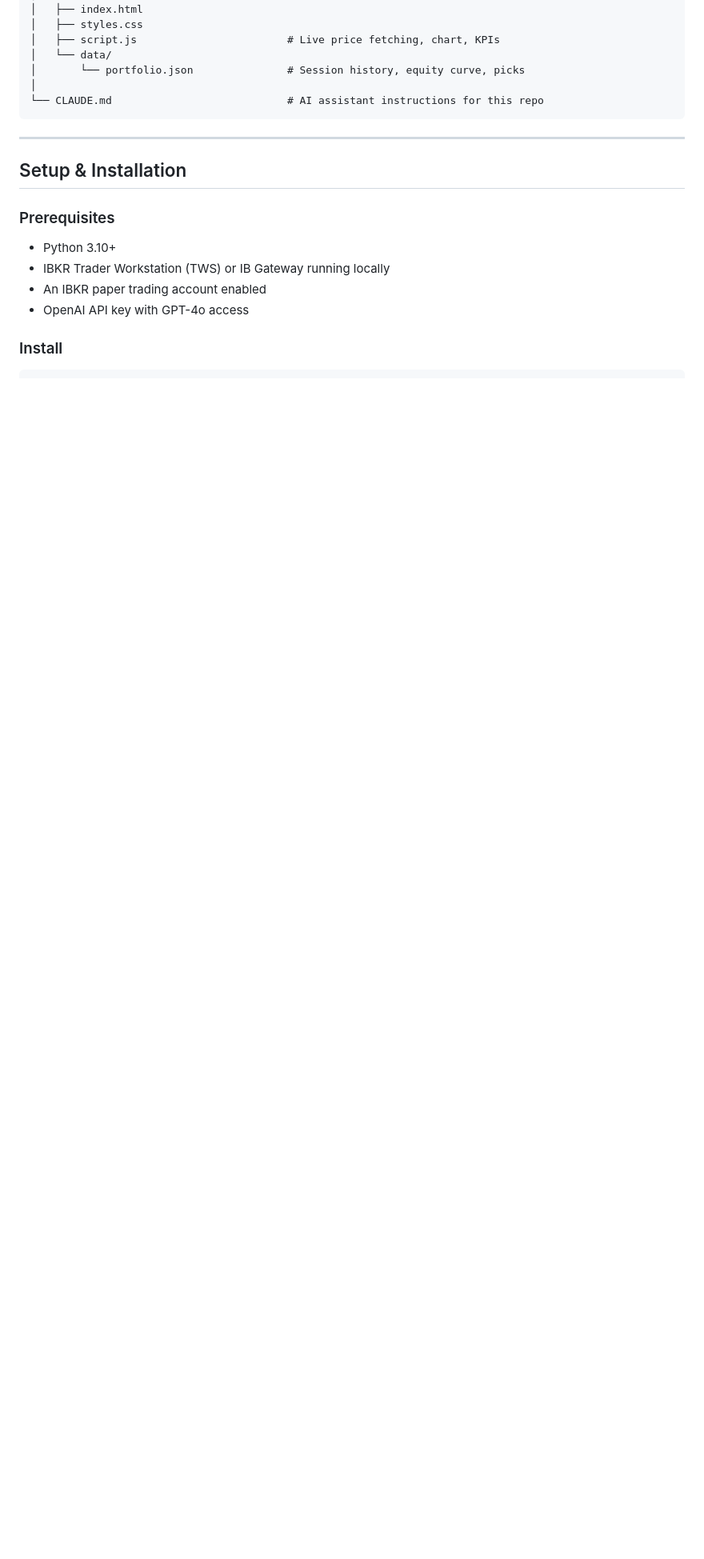
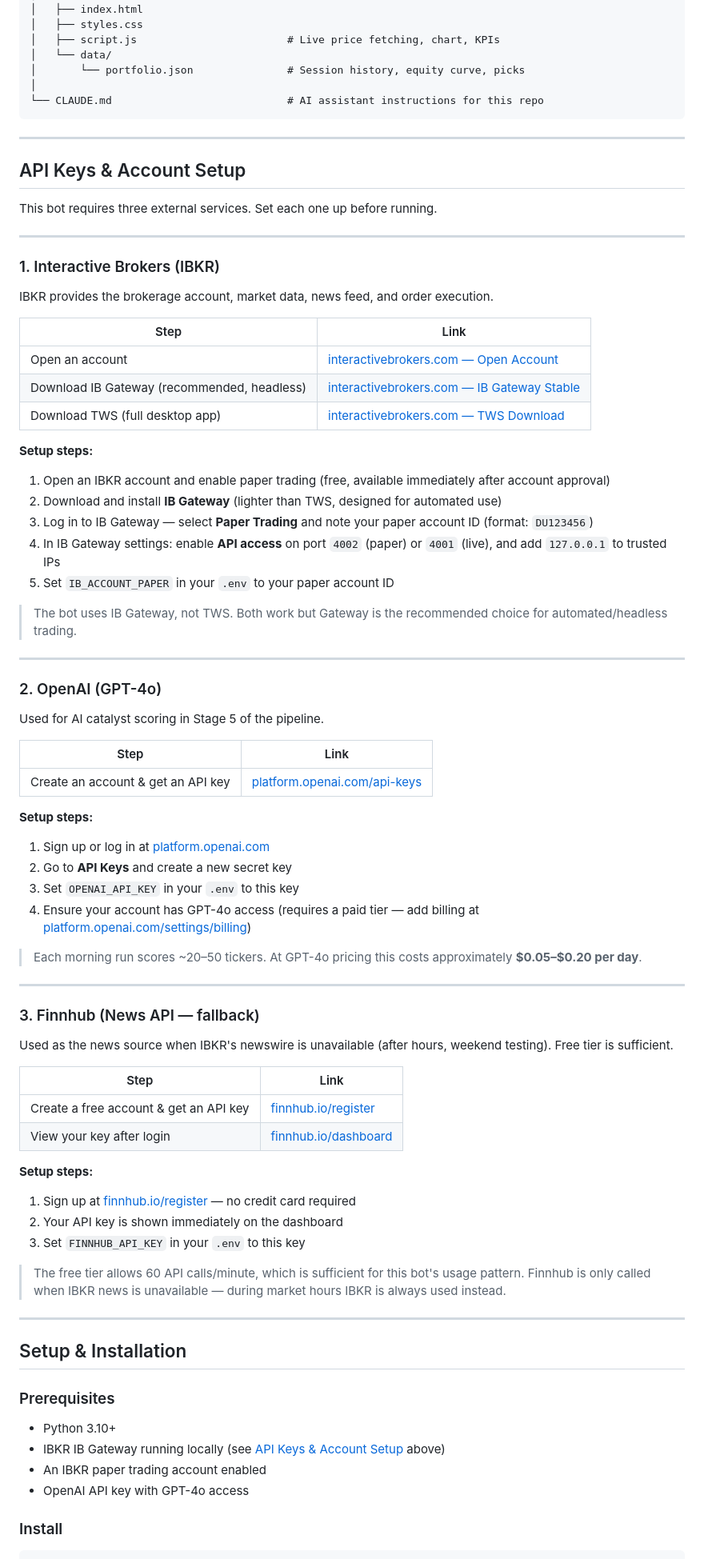
Before and after one commit to PCarroll9500/stock_bot, a Markdown page: README.md, the part around one of its changes. Shown at 80% size. Drawn GitHub-style; blank space fills up the shorter version.

Commit message:
docs: add API keys & account setup section to README
Covers IBKR (account signup, IB Gateway and TWS download links),
OpenAI (GPT-4o API key), and Finnhub (news fallback). Also adds
FINNHUB_API_KEY to the environment variables table.

Co-Authored-By: Claude Sonnet 4.6 <noreply@anthropic.com>

```diff
--- a/README.md
+++ b/README.md
@@ -560,12 +562,75 @@ stock_bot/
 
 ---
 
+## API Keys & Account Setup
+
+This bot requires three external services. Set each one up before running.
+
+---
+
+### 1. Interactive Brokers (IBKR)
+
+IBKR provides the brokerage account, market data, news feed, and order execution.
+
+| Step | Link |
+|------|------|
+| Open an account | [interactivebrokers.com — Open Account](https://www.interactivebrokers.com/en/pagemap/pagemap_newaccounts_v3.php) |
+| Download IB Gateway (recommended, headless) | [interactivebrokers.com — IB Gateway Stable](https://www.interactivebrokers.com/en/trading/ibgateway-stable.php) |
+| Download TWS (full desktop app) | [interactivebrokers.com — TWS Download](https://www.interactivebrokers.com/en/trading/download-tws.php) |
+
+**Setup steps:**
+1. Open an IBKR account and enable paper trading (free, available immediately after account approval)
+2. Download and install **IB Gateway** (lighter than TWS, designed for automated use)
+3. Log in to IB Gateway — select **Paper Trading** and note your paper account ID (format: `DU123456`)
+4. In IB Gateway settings: enable **API access** on port `4002` (paper) or `4001` (live), and add `127.0.0.1` to trusted IPs
+5. Set `IB_ACCOUNT_PAPER` in your `.env` to your paper account ID
+
+> The bot uses IB Gateway, not TWS. Both work but Gateway is the recommended choice for automated/headless trading.
+
+---
+
+### 2. OpenAI (GPT-4o)
+
+Used for AI catalyst scoring in Stage 5 of the pipeline.
+
+| Step | Link |
+|------|------|
+| Create an account & get an API key | [platform.openai.com/api-keys](https://platform.openai.com/api-keys) |
+
+**Setup steps:**
+1. Sign up or log in at [platform.openai.com](https://platform.openai.com)
+2. Go to **API Keys** and create a new secret key
+3. Set `OPENAI_API_KEY` in your `.env` to this key
+4. Ensure your account has GPT-4o access (requires a paid tier — add billing at [platform.openai.com/settings/billing](https://platform.openai.com/settings/billing))
+
+> Each morning run scores ~20–50 tickers. At GPT-4o pricing this costs approximately **$0.05–$0.20 per day**.
+
+---
+
+### 3. Finnhub (News API — fallback)
+
+Used as the news source when IBKR's newswire is unavailable (after hours, weekend testing). Free tier is sufficient.
+
+| Step | Link |
+|------|------|
+| Create a free account & get an API key | [finnhub.io/register](https://finnhub.io/register) |
+| View your key after login | [finnhub.io/dashboard](https://finnhub.io/dashboard) |
+
+**Setup steps:**
+1. Sign up at [finnhub.io/register](https://finnhub.io/register) — no credit card required
+2. Your API key is shown immediately on the dashboard
+3. Set `FINNHUB_API_KEY` in your `.env` to this key
+
+> The free tier allows 60 API calls/minute, which is sufficient for this bot's usage pattern. Finnhub is only called when IBKR news is unavailable — during market hours IBKR is always used instead.
+
+---
+
 ## Setup & Installation
 
 ### Prerequisites
 
 - Python 3.10+
-- IBKR Trader Workstation (TWS) or IB Gateway running locally
+- IBKR IB Gateway running locally (see [API Keys & Account Setup](#api-keys--account-setup) above)
 - An IBKR paper trading account enabled
 - OpenAI API key with GPT-4o access
 
```
Also changed, not shown: other parts of README.md (+6 -4 lines).
